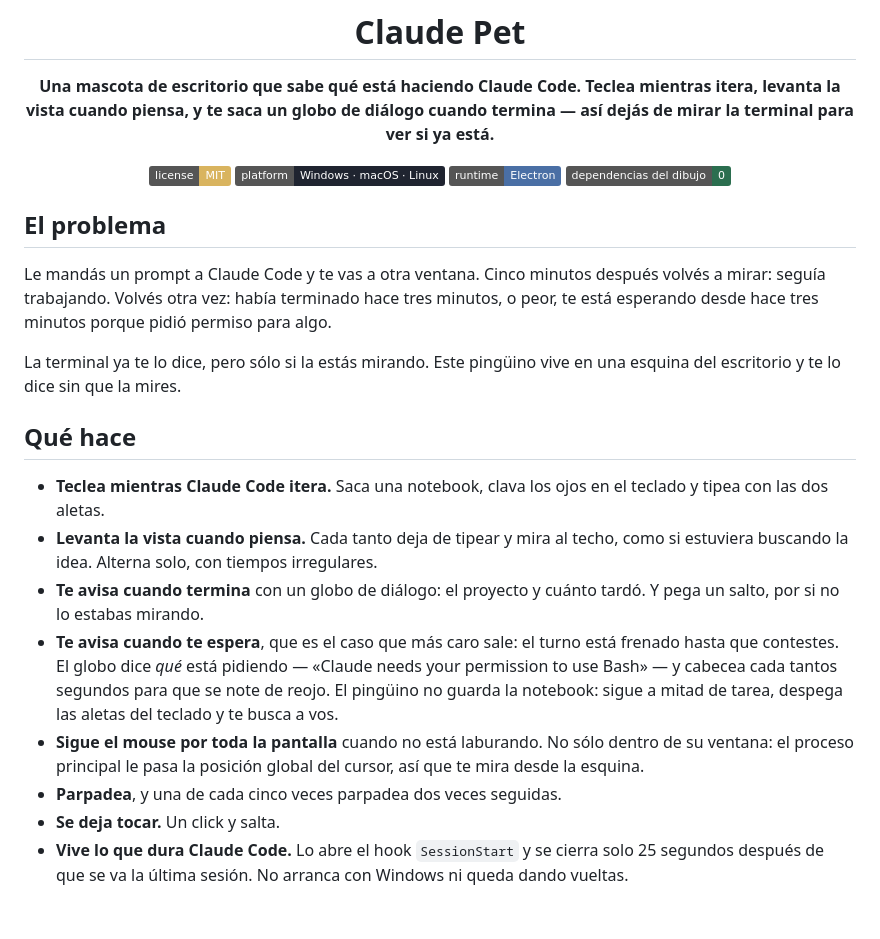
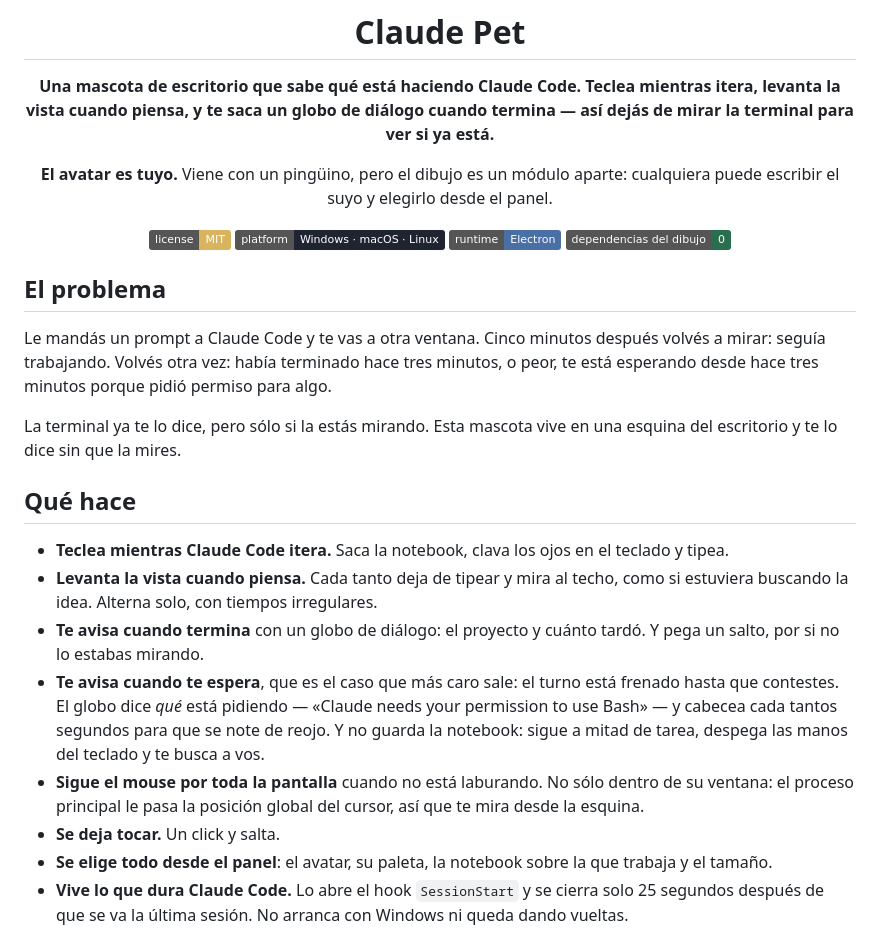
Before and after one commit to DecoudJuan/Claude-pet, a Markdown page: README.md, the part around one of its changes. Drawn GitHub-style; badges without logos; blank space fills up the shorter version.

```diff
--- a/README.md
+++ b/README.md
@@ -5,6 +5,9 @@
 **Una mascota de escritorio que sabe qué está haciendo Claude Code. Teclea
 mientras itera, levanta la vista cuando piensa, y te saca un globo de diálogo
 cuando termina — así dejás de mirar la terminal para ver si ya está.**
+
+**El avatar es tuyo.** Viene con un pingüino, pero el dibujo es un módulo
+aparte: cualquiera puede escribir el suyo y elegirlo desde el panel.
 
 [![License: MIT](https://img.shields.io/badge/license-MIT-d9b45f)](LICENSE)
 [![Platform](https://img.shields.io/badge/platform-Windows%20·%20macOS%20·%20Linux-1f2430)](#instalar)
@@ -20,13 +23,13 @@ después volvés a mirar: seguía trabajando. Volvés otra vez: había terminado
 hace tres minutos, o peor, te está esperando desde hace tres minutos porque
 pidió permiso para algo.
 
-La terminal ya te lo dice, pero sólo si la estás mirando. Este pingüino vive en
+La terminal ya te lo dice, pero sólo si la estás mirando. Esta mascota vive en
 una esquina del escritorio y te lo dice sin que la mires.
 
 ## Qué hace
 
-- **Teclea mientras Claude Code itera.** Saca una notebook, clava los ojos en
-  el teclado y tipea con las dos aletas.
+- **Teclea mientras Claude Code itera.** Saca la notebook, clava los ojos en el
+  teclado y tipea.
 - **Levanta la vista cuando piensa.** Cada tanto deja de tipear y mira al techo,
   como si estuviera buscando la idea. Alterna solo, con tiempos irregulares.
 - **Te avisa cuando termina** con un globo de diálogo: el proyecto y cuánto
@@ -34,13 +37,14 @@ una esquina del escritorio y te lo dice sin que la mires.
 - **Te avisa cuando te espera**, que es el caso que más caro sale: el turno está
   frenado hasta que contestes. El globo dice *qué* está pidiendo — «Claude needs
   your permission to use Bash» — y cabecea cada tantos segundos para que se note
-  de reojo. El pingüino no guarda la notebook: sigue a mitad de tarea, despega
-  las aletas del teclado y te busca a vos.
+  de reojo. Y no guarda la notebook: sigue a mitad de tarea, despega las manos
+  del teclado y te busca a vos.
 - **Sigue el mouse por toda la pantalla** cuando no está laburando. No sólo
   dentro de su ventana: el proceso principal le pasa la posición global del
   cursor, así que te mira desde la esquina.
-- **Parpadea**, y una de cada cinco veces parpadea dos veces seguidas.
 - **Se deja tocar.** Un click y salta.
+- **Se elige todo desde el panel**: el avatar, su paleta, la notebook sobre la
+  que trabaja y el tamaño.
 - **Vive lo que dura Claude Code.** Lo abre el hook `SessionStart` y se cierra
   solo 25 segundos después de que se va la última sesión. No arranca con
   Windows ni queda dando vueltas.
```
Also changed, not shown: other parts of README.md (+37 -14 lines), AVATARS.md (+16 -0 lines), ROADMAP.md (+23 -4 lines).
